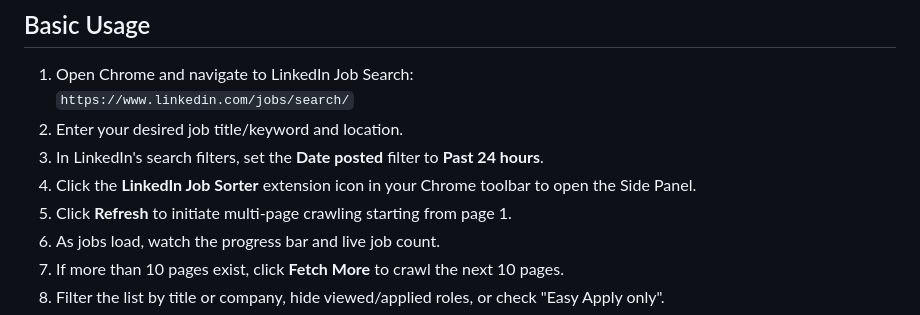
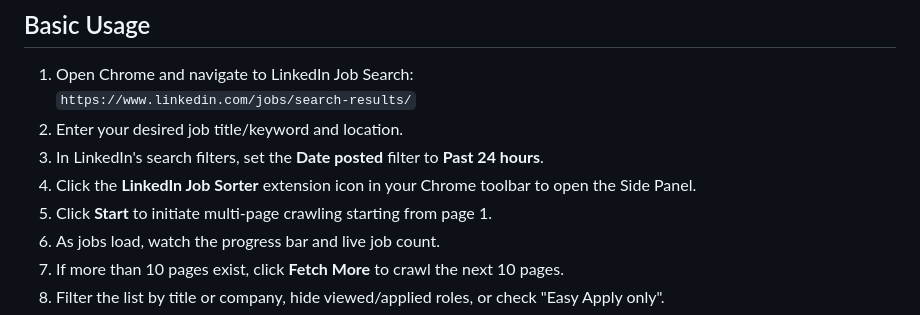
Before and after one commit to rajendravaddi/linkedin-job-sorter, a Markdown page: README.md, the part around one of its changes. Drawn GitHub-style.

```diff
--- a/README.md
+++ b/README.md
@@ -118,11 +118,11 @@ node -c src/**/*.js tests/**/*.js
 ## Basic Usage
 
 1. Open Chrome and navigate to LinkedIn Job Search:
-   `https://www.linkedin.com/jobs/search/`
+   `https://www.linkedin.com/jobs/search-results/`
 2. Enter your desired job title/keyword and location.
 3. In LinkedIn's search filters, set the **Date posted** filter to **Past 24 hours**.
 4. Click the **LinkedIn Job Sorter** extension icon in your Chrome toolbar to open the Side Panel.
-5. Click **Refresh** to initiate multi-page crawling starting from page 1.
+5. Click **Start** to initiate multi-page crawling starting from page 1.
 6. As jobs load, watch the progress bar and live job count.
 7. If more than 10 pages exist, click **Fetch More** to crawl the next 10 pages.
 8. Filter the list by title or company, hide viewed/applied roles, or check "Easy Apply only".
```
Also changed, not shown: other parts of README.md (+5 -5 lines).
